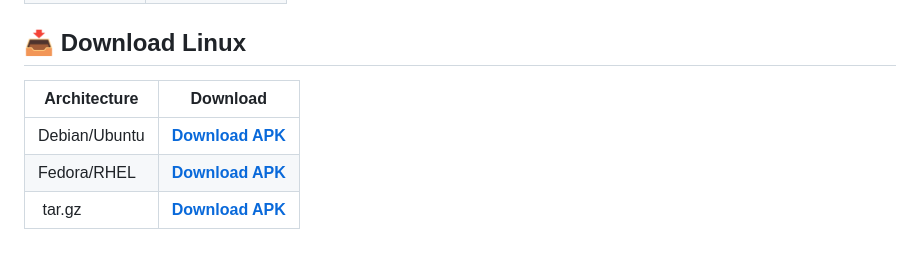
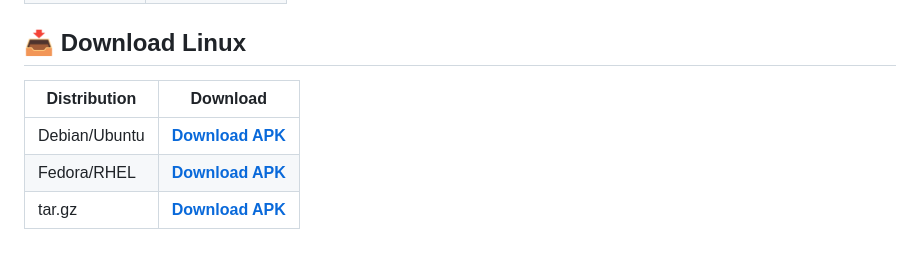
Before and after one commit to RahVPN/rah-app, a Markdown page: README.fa.md, the part around the change. Rendered like a GitHub page.

Commit message:
Fix download section headers in README for clarity

```diff
--- a/README.fa.md
+++ b/README.fa.md
@@ -75,8 +75,8 @@ flutter run -d linux        # حالت توسعه
 
 ## 📥 Download Linux
 
-| Architecture  | Download                                                                                                       |
+| Distribution  | Download                                                                                                       |
 | ------------- | -------------------------------------------------------------------------------------------------------------- |
 | Debian/Ubuntu | [**Download APK**](https://github.com/RahVPN/rah-app/releases/download/v0.2.3/rahvpn_0.2.3_amd64.deb)     |
 | Fedora/RHEL   | [**Download APK**](https://github.com/RahVPN/rah-app/releases/download/v0.2.3/rahvpn-0.2.3.x86_64.rpm)    |
-|  tar.gz      | [**Download APK**](https://github.com/RahVPN/rah-app/releases/download/v0.2.3/rahvpn-linux-x86_64.tar.gz) |
+| tar.gz        | [**Download APK**](https://github.com/RahVPN/rah-app/releases/download/v0.2.3/rahvpn-linux-x86_64.tar.gz) |
```
Also changed, not shown: README.md (+2 -2 lines).
